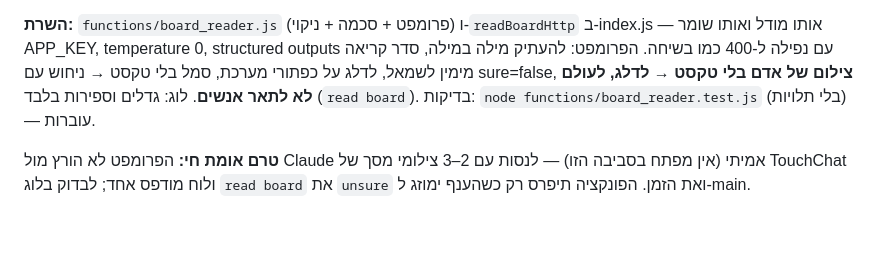
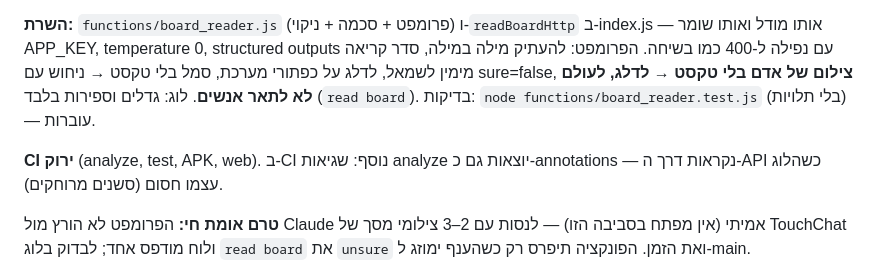
Before and after one commit to ronymilanez34-prog/creative-aac, a Markdown page: docs/HANDOVER.md, the part around the change. Drawn GitHub-style; blank space fills up the shorter version.

Commit message:
docs: HANDOVER — board reader CI green, what is still unverified
Co-Authored-By: Claude Opus 5.5 <noreply@anthropic.com>
Claude-Session: https://claude.ai/code/session_015gt7vQvRe1pX4GdT8URS4e

```diff
--- a/docs/HANDOVER.md
+++ b/docs/HANDOVER.md
@@ -606,6 +606,9 @@ N מילים" ← נשמר כלוח (מילים בלי תמונות; מחליף
 טקסט → לדלג, לעולם לא לתאר אנשים**. לוג: גדלים וספירות בלבד (`read board`).
 בדיקות: `node functions/board_reader.test.js` (בלי תלויות) — עוברות.
 
+**CI ירוק** (analyze, test, APK, web). ב-CI נוסף: שגיאות analyze יוצאות גם
+כ-annotations — נקראות דרך ה-API כשהלוג עצמו חסום (סשנים מרוחקים).
+
 **טרם אומת חי:** הפרומפט לא הורץ מול Claude אמיתי (אין מפתח בסביבה הזו) — לנסות
 עם 2–3 צילומי מסך של TouchChat ולוח מודפס אחד; לבדוק בלוג `read board` את
 `unsure` ואת הזמן. הפונקציה תיפרס רק כשהענף ימוזג ל-main.
```
